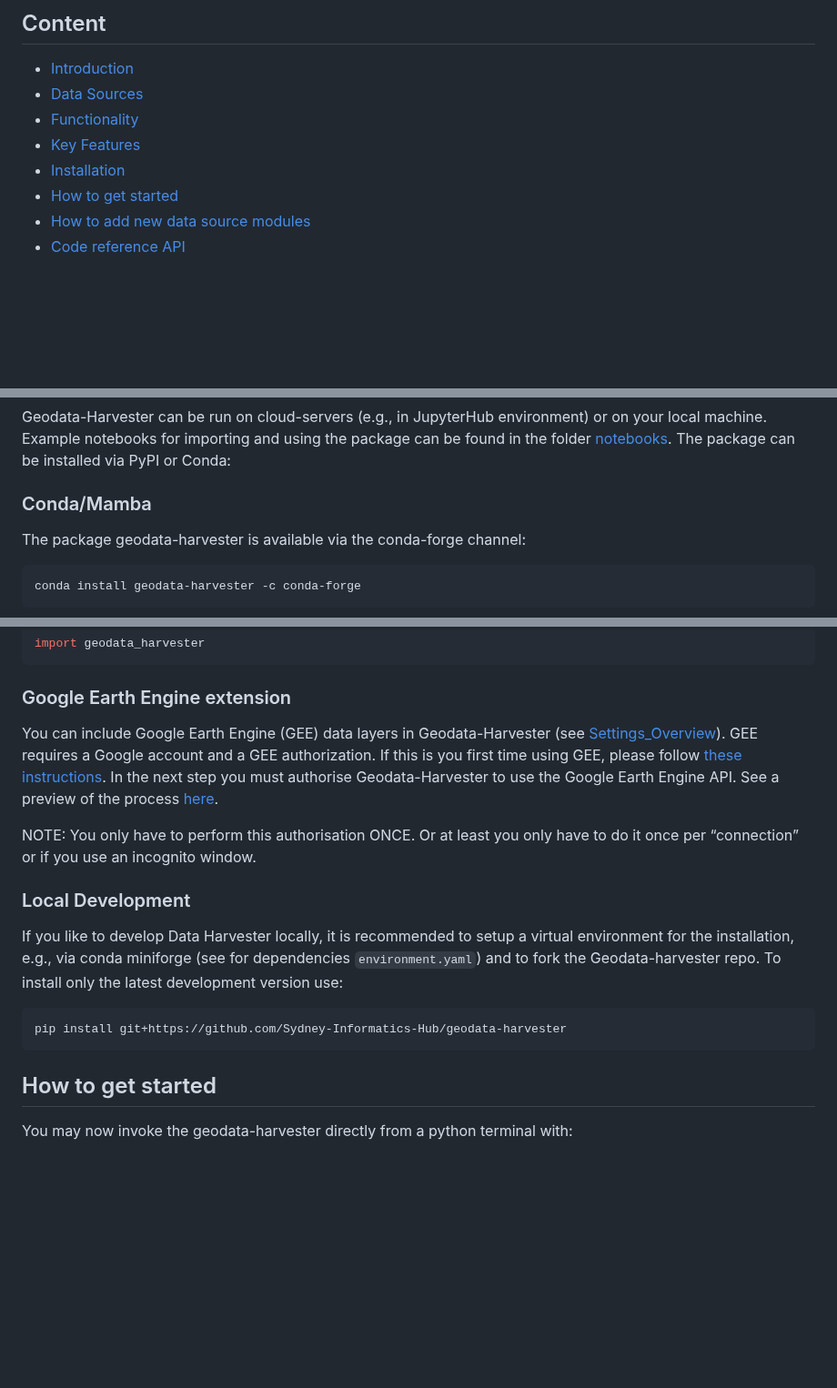
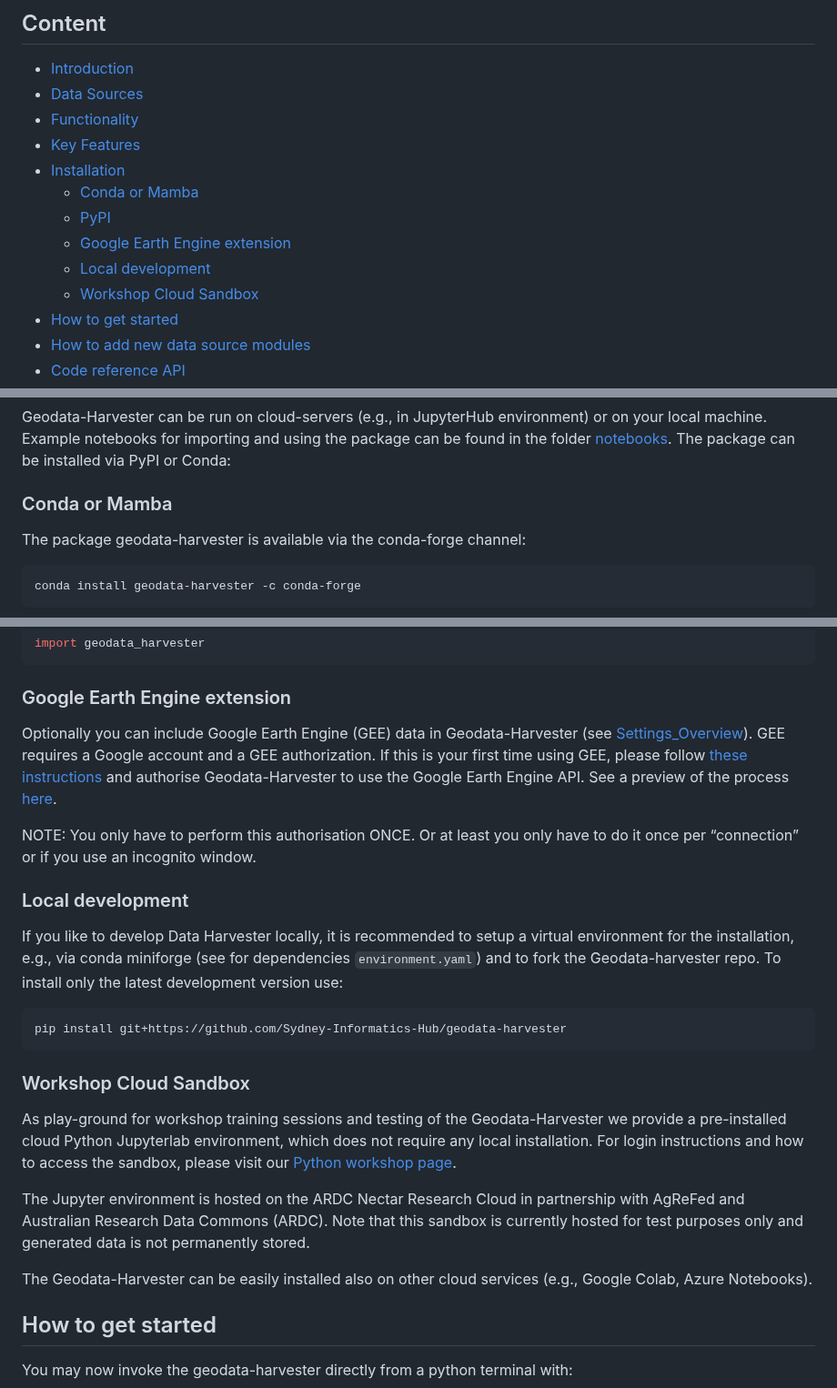
Before and after one commit to Sydney-Informatics-Hub/geodata-harvester, a Markdown page: README.md, 3 parts joined by grey strips. Shown at 91% size. Rendered like a GitHub page; blank space fills up the shorter version.

Commit message:
Add more installation instructions

````diff
--- a/README.md
+++ b/README.md
@@ -26,6 +26,11 @@ For the R-package wrapper of the Geodata-Harvester, please visit the [Github dat
 - [Functionality](#functionality)
 - [Key Features](#key-features)
 - [Installation](#installation)
+    - [Conda or Mamba](#conda-or-mamba)
+    - [PyPI](#pypi)
+    - [Google Earth Engine extension](#google-earth-engine-extension)
+    - [Local development](#local-development)
+    - [Workshop Cloud Sandbox](#workshop-cloud-sandbox)
 - [How to get started](#how-to-get-started)
 - [How to add new data source modules](#how-to-add-new-data-source-modules)
 - [Code reference API](#code-reference-api)
@@ -85,7 +90,7 @@ For more features, please see the [API reference documentation](https://sydney-i
 Geodata-Harvester can be run on cloud-servers (e.g., in JupyterHub environment) or on your local machine.
 Example notebooks for importing and using the package can be found in the folder [notebooks](https://github.com/Sydney-Informatics-Hub/geodata-harvester/tree/main/notebooks). The package can be installed via PyPI or Conda:
 
-### Conda/Mamba
+### Conda or Mamba
 
 The package geodata-harvester is available via the conda-forge channel:
 
@@ -114,19 +119,27 @@ import geodata_harvester
 
 ### Google Earth Engine extension
 
-You can include Google Earth Engine (GEE) data layers in Geodata-Harvester (see [Settings_Overview](quarto/docs/Settings_Overview.md)).
-GEE requires a Google account and a GEE authorization. If this is you first time using GEE, please follow [these instructions](https://earthengine.google.com/signup/). In the next step you must authorise Geodata-Harvester to use the Google Earth Engine API. See a preview of the process [here](https://sydney-informatics-hub.github.io/AgReFed-Workshop/pydocs/setup-gee.html#part-ii-authorising-your-workstation-with-gee).
+Optionally you can include Google Earth Engine (GEE) data in Geodata-Harvester (see [Settings_Overview](quarto/docs/Settings_Overview.md)).
+GEE requires a Google account and a GEE authorization. If this is your first time using GEE, please follow [these instructions](https://earthengine.google.com/signup/) and authorise Geodata-Harvester to use the Google Earth Engine API. See a preview of the process [here](https://sydney-informatics-hub.github.io/AgReFed-Workshop/pydocs/setup-gee.html#part-ii-authorising-your-workstation-with-gee).
 
 NOTE: You only have to perform this authorisation ONCE. Or at least you only have to do it once per “connection” or if you use an incognito window.
 
 
-### Local Development
+### Local development
 
 If you like to develop Data Harvester locally, it is recommended to setup a virtual environment for the installation, e.g., via conda miniforge (see for dependencies `environment.yaml`) and to fork the Geodata-harvester repo. To install only the latest development version use:
 
 ```bash
 pip install git+https://github.com/Sydney-Informatics-Hub/geodata-harvester
 ```
+
+### Workshop Cloud Sandbox
+
+As play-ground for workshop training sessions and testing of the Geodata-Harvester we provide a pre-installed cloud Python Jupyterlab environment, which does not require any local installation. For login instructions and how to access the sandbox, please visit our [Python workshop page](https://sydney-informatics-hub.github.io/AgReFed-Workshop/pydocs/py00-workshop.html).
+
+The Jupyter environment is hosted on the ARDC Nectar Research Cloud in partnership with AgReFed and Australian Research Data Commons (ARDC). Note that this sandbox is currently hosted for test purposes only and generated data is not permanently stored.
+
+The Geodata-Harvester can be easily installed also on other cloud services (e.g., Google Colab, Azure Notebooks).
 
 
 ## How to get started
````
